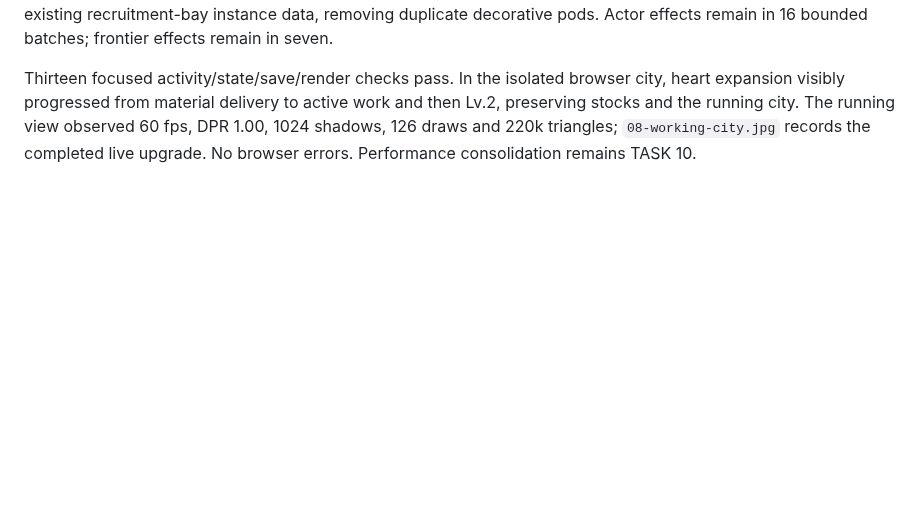
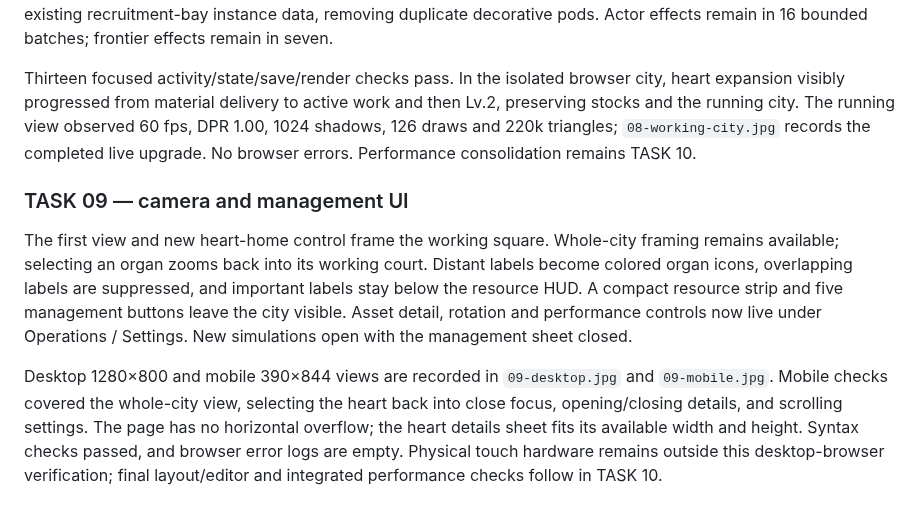
Before and after one commit to Moonflute/pathopedia, a Markdown page: docs/cell-city-3d.md, the part around the change. Rendered like a GitHub page; blank space fills up the shorter version.

Commit message:
feat(city): frame the heart square and simplify city controls

```diff
--- a/docs/cell-city-3d.md
+++ b/docs/cell-city-3d.md
@@ -240,3 +240,9 @@ Cottages now vary porches, rear windows, planted edges and herb/flower boxes wit
 Machine drive is derived from real output, facility damage/supply pressure and available raw food. Phase accumulators slow/stutter machines and freeze with simulation time; an empty gut feed stops the processing drive. Enlarged courtyard lamps show actual facility state. Construction/repair/fabrication/collection/antibody work use colored ground rings and a progress marker from the existing activity clock. Nursery pods now use only the existing recruitment-bay instance data, removing duplicate decorative pods. Actor effects remain in 16 bounded batches; frontier effects remain in seven.
 
 Thirteen focused activity/state/save/render checks pass. In the isolated browser city, heart expansion visibly progressed from material delivery to active work and then Lv.2, preserving stocks and the running city. The running view observed 60 fps, DPR 1.00, 1024 shadows, 126 draws and 220k triangles; `08-working-city.jpg` records the completed live upgrade. No browser errors. Performance consolidation remains TASK 10.
+
+### TASK 09 — camera and management UI
+
+The first view and new heart-home control frame the working square. Whole-city framing remains available; selecting an organ zooms back into its working court. Distant labels become colored organ icons, overlapping labels are suppressed, and important labels stay below the resource HUD. A compact resource strip and five management buttons leave the city visible. Asset detail, rotation and performance controls now live under Operations / Settings. New simulations open with the management sheet closed.
+
+Desktop 1280×800 and mobile 390×844 views are recorded in `09-desktop.jpg` and `09-mobile.jpg`. Mobile checks covered the whole-city view, selecting the heart back into close focus, opening/closing details, and scrolling settings. The page has no horizontal overflow; the heart details sheet fits its available width and height. Syntax checks passed, and browser error logs are empty. Physical touch hardware remains outside this desktop-browser verification; final layout/editor and integrated performance checks follow in TASK 10.
```
Also changed, not shown: docs/city-redesign/09-desktop.jpg (added), docs/city-redesign/09-mobile.jpg (added), 3 other files.
